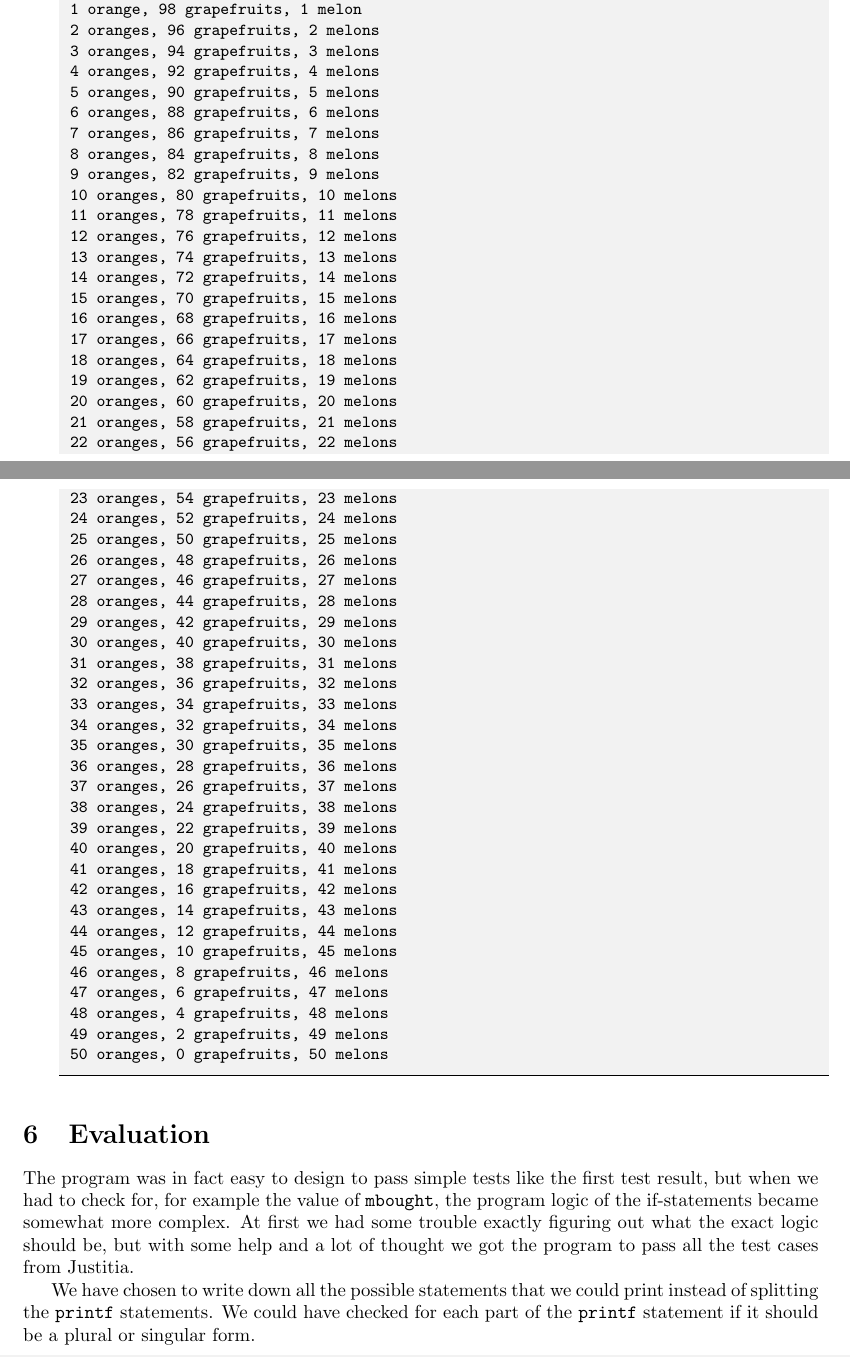
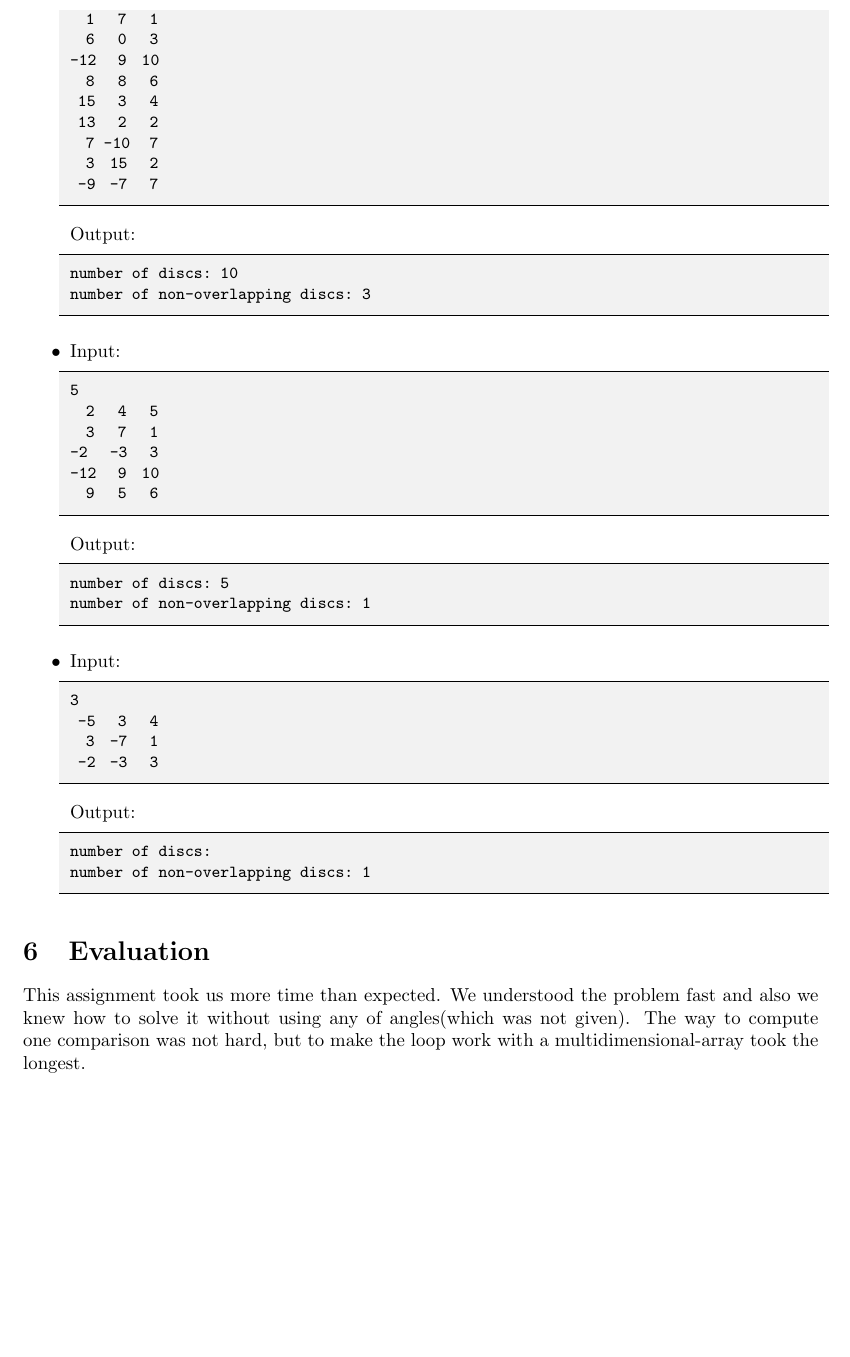
Before and after one commit to Younday/impprog, a LaTeX document (discs/discsreport.tex): two parts of pages 3 and 4 of 4 before the commit and part of page 4 of 4 after it, the two joined at a grey line, cut at the place of the change, the shorter picture padded with empty space. Compiled offline with pdfLaTeX.

Commit message:
Final version of discs assignment

```diff
--- a/discs/discsreport.tex
+++ b/discs/discsreport.tex
@@ -149,4 +182,15 @@ int main(int argc, char **argv)
+  1   7   1
+  6   0   3
+-12   9  10
+  8   8   6
+ 15   3   4
+ 13   2   2
+  7 -10   7
+  3  15   2
+ -9  -7   7
 \end{lstlisting}
 
   Output:
 \begin{lstlisting}[style = stdio]
+number of discs: 10
+number of non-overlapping discs: 3
@@ -158,5 +197,11 @@ int main(int argc, char **argv)
 \end{lstlisting}
 
 
-\item Input: (prices of the oranges, grapefruits and melons in cents)
+\item Input:
 \begin{lstlisting}[style = stdio]
+5
+  2   4   5
+  3   7   1
+-2   -3   3
+-12   9  10
+  9   5   6
@@ -167,9 +209,14 @@ int main(int argc, char **argv)
 
   Output:
 \begin{lstlisting}[style = stdio]
-100 oranges, 0 grapefruits, 0 melons
+number of discs: 5
+number of non-overlapping discs: 1
 \end{lstlisting}
 
 
-\item Input: (prices of the oranges, grapefruits and melons in cents)
+\item Input:
 \begin{lstlisting}[style = stdio]
+3
+ -5   3   4
+  3  -7   1
+ -2  -3   3
@@ -180,63 +224,12 @@ int main(int argc, char **argv)
 
   Output:
 \begin{lstlisting}[style = stdio]
-0 oranges, 100 grapefruits, 0 melons
-1 orange, 98 grapefruits, 1 melon
-2 oranges, 96 grapefruits, 2 melons
-3 oranges, 94 grapefruits, 3 melons
-4 oranges, 92 grapefruits, 4 melons
-5 oranges, 90 grapefruits, 5 melons
-6 oranges, 88 grapefruits, 6 melons
-7 oranges, 86 grapefruits, 7 melons
-8 oranges, 84 grapefruits, 8 melons
-9 oranges, 82 grapefruits, 9 melons
-10 oranges, 80 grapefruits, 10 melons
-11 oranges, 78 grapefruits, 11 melons
-12 oranges, 76 grapefruits, 12 melons
-13 oranges, 74 grapefruits, 13 melons
-14 oranges, 72 grapefruits, 14 melons
-15 oranges, 70 grapefruits, 15 melons
-16 oranges, 68 grapefruits, 16 melons
-17 oranges, 66 grapefruits, 17 melons
-18 oranges, 64 grapefruits, 18 melons
-19 oranges, 62 grapefruits, 19 melons
-20 oranges, 60 grapefruits, 20 melons
-21 oranges, 58 grapefruits, 21 melons
-22 oranges, 56 grapefruits, 22 melons
-23 oranges, 54 grapefruits, 23 melons
-24 oranges, 52 grapefruits, 24 melons
-25 oranges, 50 grapefruits, 25 melons
-26 oranges, 48 grapefruits, 26 melons
-27 oranges, 46 grapefruits, 27 melons
-28 oranges, 44 grapefruits, 28 melons
-29 oranges, 42 grapefruits, 29 melons
-30 oranges, 40 grapefruits, 30 melons
-31 oranges, 38 grapefruits, 31 melons
-32 oranges, 36 grapefruits, 32 melons
-33 oranges, 34 grapefruits, 33 melons
-34 oranges, 32 grapefruits, 34 melons
-35 oranges, 30 grapefruits, 35 melons
-36 oranges, 28 grapefruits, 36 melons
-37 oranges, 26 grapefruits, 37 melons
-38 oranges, 24 grapefruits, 38 melons
-39 oranges, 22 grapefruits, 39 melons
-40 oranges, 20 grapefruits, 40 melons
-41 oranges, 18 grapefruits, 41 melons
-42 oranges, 16 grapefruits, 42 melons
-43 oranges, 14 grapefruits, 43 melons
-44 oranges, 12 grapefruits, 44 melons
-45 oranges, 10 grapefruits, 45 melons
-46 oranges, 8 grapefruits, 46 melons
-47 oranges, 6 grapefruits, 47 melons
-48 oranges, 4 grapefruits, 48 melons
-49 oranges, 2 grapefruits, 49 melons
-50 oranges, 0 grapefruits, 50 melons
+number of discs:
+number of non-overlapping discs: 1
 \end{lstlisting}
 
 \end{itemize}
 
 \section{Evaluation}
-The program was in fact easy to design to pass simple tests like the first test result, but when we had to check for, for example the value of {\tt mbought}, the program logic of the if-statements became somewhat more complex. At first we had some trouble exactly figuring out what the exact logic should be, but with some help and a lot of thought we got the program to pass all the test cases from Justitia.
-
-We have chosen to write down all the possible statements that we could print instead of splitting the {\tt printf} statements. We could have checked for each part of the {\tt printf} statement if it should be a plural or singular form.
+This assignment took us more time than expected. We understood the problem fast and also we knew how to solve it without using any  of angles(which was not given). The way to compute one comparison was not hard, but to make the loop work with a multidimensional-array took the longest.
 \end{document}
```
Also changed, not shown: discs/discsreport.pdf (added), discs/img3.png (added), discs/discsreport.tex (56 more changed lines), 5 other files.
